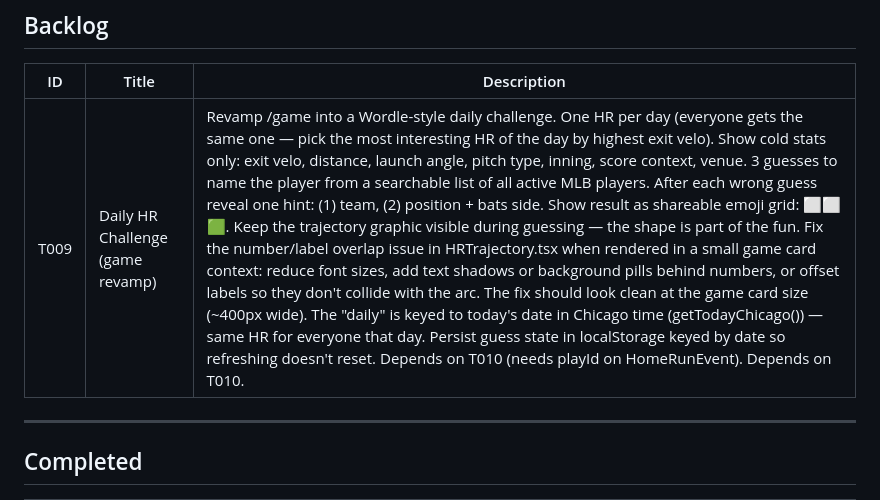
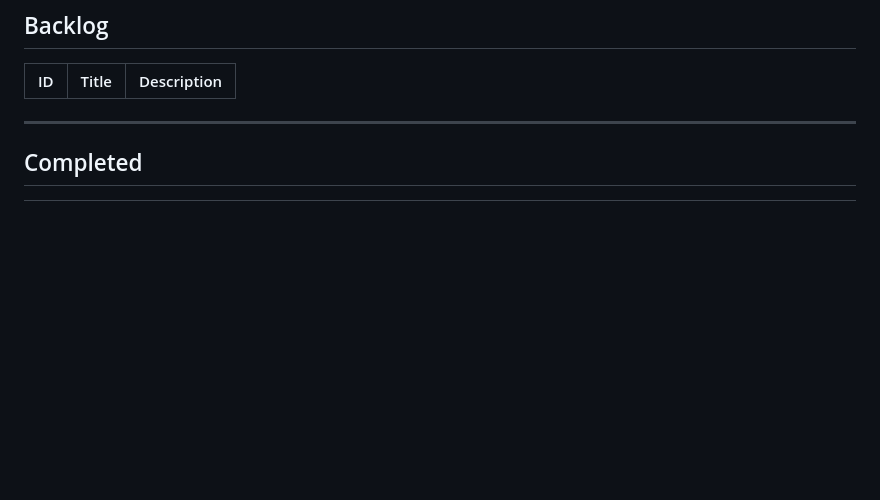
Before and after one commit to blakemartinez/who-hit-a-homerun-today, a Markdown page: ORCHESTRATION.md, the part around one of its changes. GitHub-like rendering; blank space fills up the shorter version.

Commit message:
chore: move T009 to active tasks
Co-Authored-By: Blake's Claude Minion <blakes-claude-minion@noreply.local>

```diff
--- a/ORCHESTRATION.md
+++ b/ORCHESTRATION.md
@@ -30,7 +31,6 @@ See `.claude/prompts/mayor.md` and `.claude/prompts/worker.md` for full orchestr
 
 | ID | Title | Description |
 |----|-------|-------------|
-| T009 | Daily HR Challenge (game revamp) | Revamp /game into a Wordle-style daily challenge. One HR per day (everyone gets the same one — pick the most interesting HR of the day by highest exit velo). Show cold stats only: exit velo, distance, launch angle, pitch type, inning, score context, venue. 3 guesses to name the player from a searchable list of all active MLB players. After each wrong guess reveal one hint: (1) team, (2) position + bats side. Show result as shareable emoji grid: ⬜⬜🟩. Keep the trajectory graphic visible during guessing — the shape is part of the fun. Fix the number/label overlap issue in HRTrajectory.tsx when rendered in a small game card context: reduce font sizes, add text shadows or background pills behind numbers, or offset labels so they don't collide with the arc. The fix should look clean at the game card size (~400px wide). The "daily" is keyed to today's date in Chicago time (getTodayChicago()) — same HR for everyone that day. Persist guess state in localStorage keyed by date so refreshing doesn't reset. Depends on T010 (needs playId on HomeRunEvent). Depends on T010. |
 
 ---
 
```
Also changed, not shown: other parts of ORCHESTRATION.md (+1 -0 lines).
